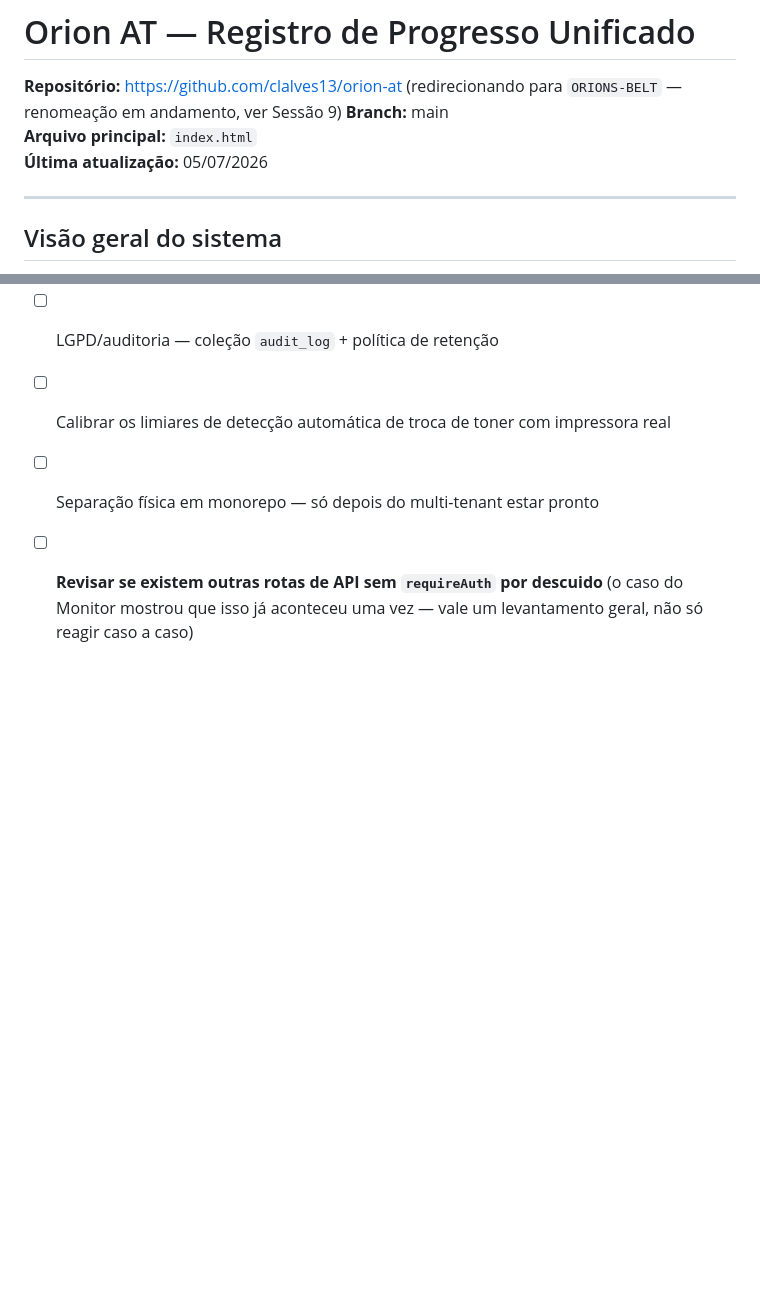
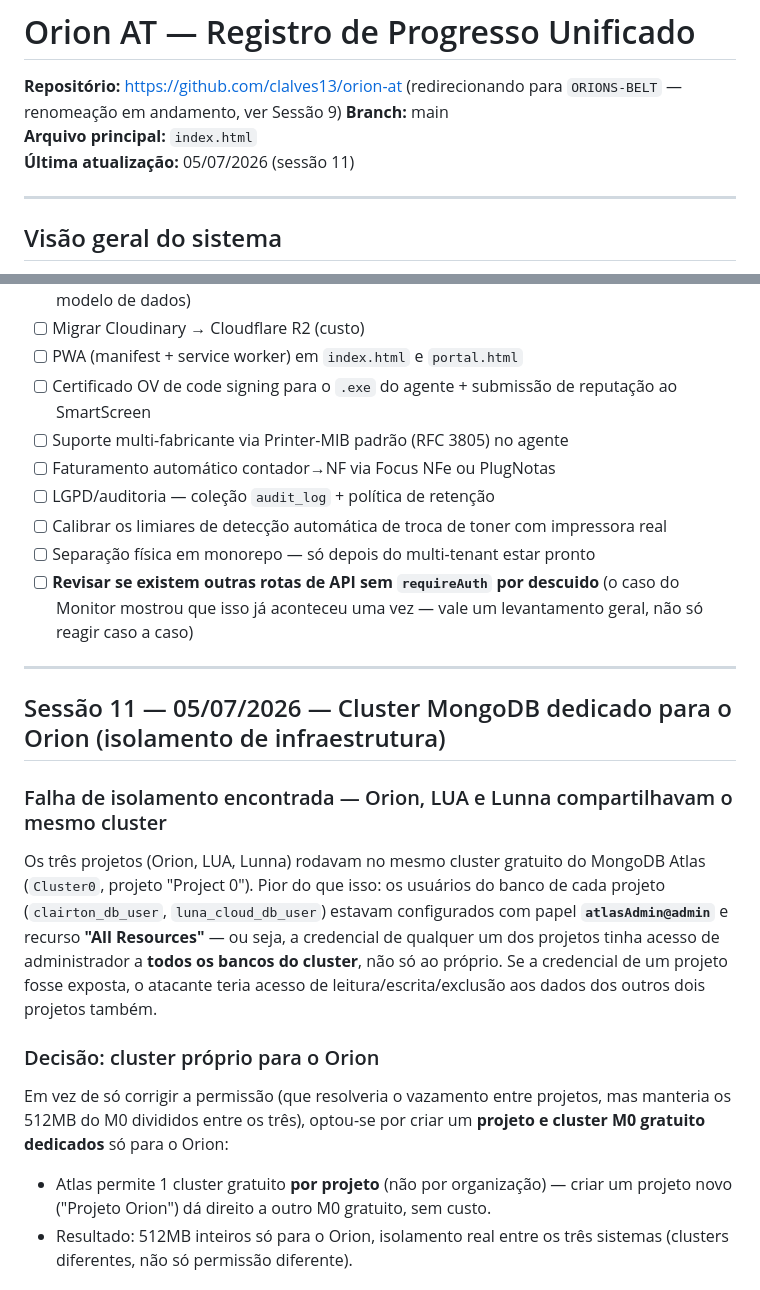
Before and after one commit to clalves13/ORIONS-BELT, a Markdown page: PROGRESSO.md, 2 parts joined by grey strips. Drawn GitHub-style; blank space fills up the shorter version.

Commit message:
docs: registra sessao 11 - cluster MongoDB dedicado para o Orion

```diff
--- a/PROGRESSO.md
+++ b/PROGRESSO.md
@@ -3,7 +3,7 @@
 **Repositório:** https://github.com/clalves13/orion-at (redirecionando para `ORIONS-BELT` — renomeação em andamento, ver Sessão 9)
 **Branch:** main
 **Arquivo principal:** `index.html`
-**Última atualização:** 05/07/2026
+**Última atualização:** 05/07/2026 (sessão 11)
 
 ---
 
@@ -545,3 +545,18 @@ git show origin/main:public/arquivo.html | findstr "algum_trecho"  # confirma qu
 - [ ] Calibrar os limiares de detecção automática de troca de toner com impressora real
 - [ ] Separação física em monorepo — só depois do multi-tenant estar pronto
 - [ ] **Revisar se existem outras rotas de API sem `requireAuth` por descuido** (o caso do Monitor mostrou que isso já aconteceu uma vez — vale um levantamento geral, não só reagir caso a caso)
+
+---
+
+## Sessão 11 — 05/07/2026 — Cluster MongoDB dedicado para o Orion (isolamento de infraestrutura)
+
+### Falha de isolamento encontrada — Orion, LUA e Lunna compartilhavam o mesmo cluster
+
+Os três projetos (Orion, LUA, Lunna) rodavam no mesmo cluster gratuito do MongoDB Atlas (`Cluster0`, projeto "Project 0"). Pior do que isso: os usuários do banco de cada projeto (`clairton_db_user`, `luna_cloud_db_user`) estavam configurados com papel **`atlasAdmin@admin`** e recurso **"All Resources"** — ou seja, a credencial de qualquer um dos projetos tinha acesso de administrador a **todos os bancos do cluster**, não só ao próprio. Se a credencial de um projeto fosse exposta, o atacante teria acesso de leitura/escrita/exclusão aos dados dos outros dois projetos também.
+
+### Decisão: cluster próprio para o Orion
+
+Em vez de só corrigir a permissão (que resolveria o vazamento entre projetos, mas manteria os 512MB do M0 divididos entre os três), optou-se por criar um **projeto e cluster M0 gratuito dedicados** só para o Orion:
+- Atlas permite 1 cluster gratuito **por projeto** (não por organização) — criar um projeto novo ("Projeto Orion") dá direito a outro M0 gratuito, sem custo.
+- Resultado: 512MB inteiros só para o Orion, isolamento real entre os três sistemas (clusters diferentes, não só permissão diferente).
+
```
Also changed, not shown: other parts of PROGRESSO.md (+22 -0 lines).
